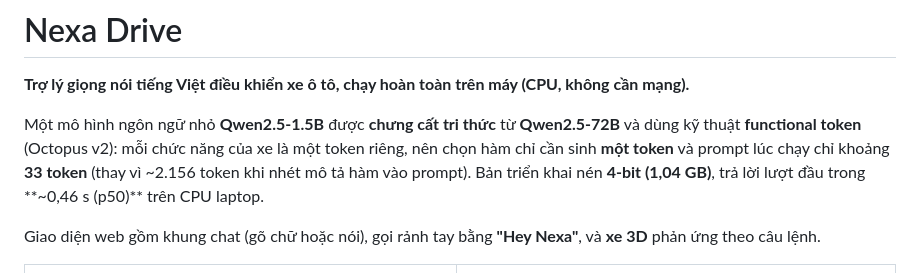
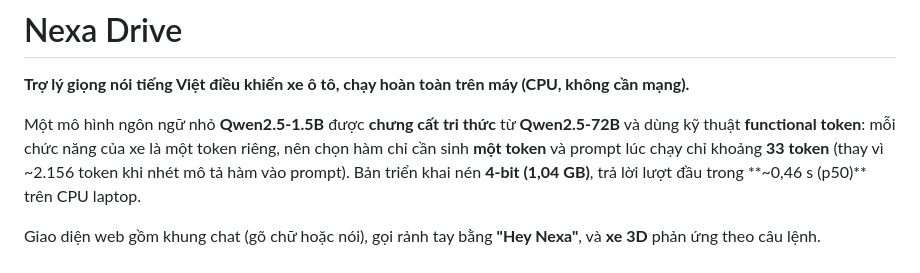
Before and after one commit to Vu-Dang-Khiem/NexaDrive-OnDevice-SLM, a Markdown page: README.md, the part around the change. Rendered like a GitHub page.

Commit message:
README: bỏ chú thích Octopus v2 ở phần giới thiệu

```diff
--- a/README.md
+++ b/README.md
@@ -2,8 +2,8 @@
 
 **Trợ lý giọng nói tiếng Việt điều khiển xe ô tô, chạy hoàn toàn trên máy (CPU, không cần mạng).**
 
-Một mô hình ngôn ngữ nhỏ **Qwen2.5-1.5B** được **chưng cất tri thức** từ **Qwen2.5-72B** và dùng kỹ thuật **functional token**
-(Octopus v2): mỗi chức năng của xe là một token riêng, nên chọn hàm chỉ cần sinh **một token** và prompt lúc chạy chỉ khoảng
+Một mô hình ngôn ngữ nhỏ **Qwen2.5-1.5B** được **chưng cất tri thức** từ **Qwen2.5-72B** và dùng kỹ thuật **functional token**:
+mỗi chức năng của xe là một token riêng, nên chọn hàm chỉ cần sinh **một token** và prompt lúc chạy chỉ khoảng
 **33 token** (thay vì ~2.156 token khi nhét mô tả hàm vào prompt). Bản triển khai nén **4-bit (1,04 GB)**, trả lời lượt đầu trong
 **~0,46 s (p50)** trên CPU laptop.
 
```
